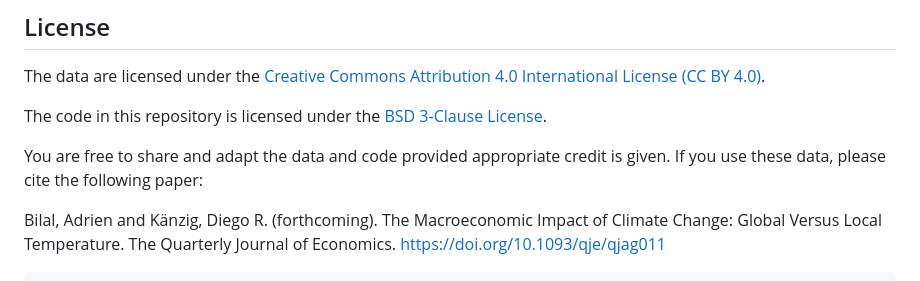
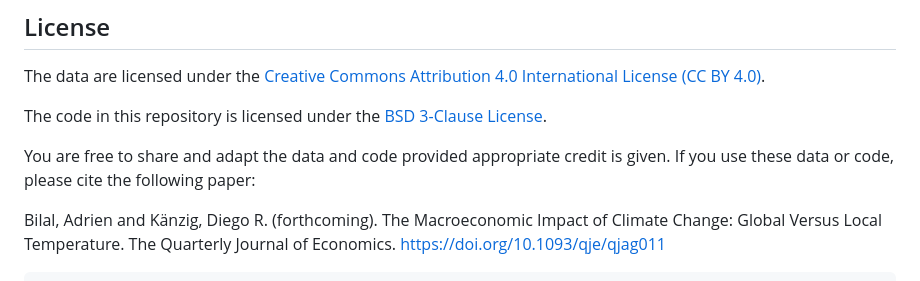
Before and after one commit to dkaenzig/micc_replication, a Markdown page: README.md, the part around the change. Rendered like a GitHub page.

```diff
--- a/README.md
+++ b/README.md
@@ -78,7 +78,7 @@ The data are licensed under the [Creative Commons Attribution 4.0 International
 
 The code in this repository is licensed under the [BSD 3-Clause License](https://opensource.org/license/BSD-3-Clause).
 
-You are free to share and adapt the data and code provided appropriate credit is given. If you use these data, please cite the following paper:
+You are free to share and adapt the data and code provided appropriate credit is given. If you use these data or code, please cite the following paper:
 
 Bilal, Adrien and Känzig, Diego R. (forthcoming).
 The Macroeconomic Impact of Climate Change: Global Versus Local Temperature.
```
